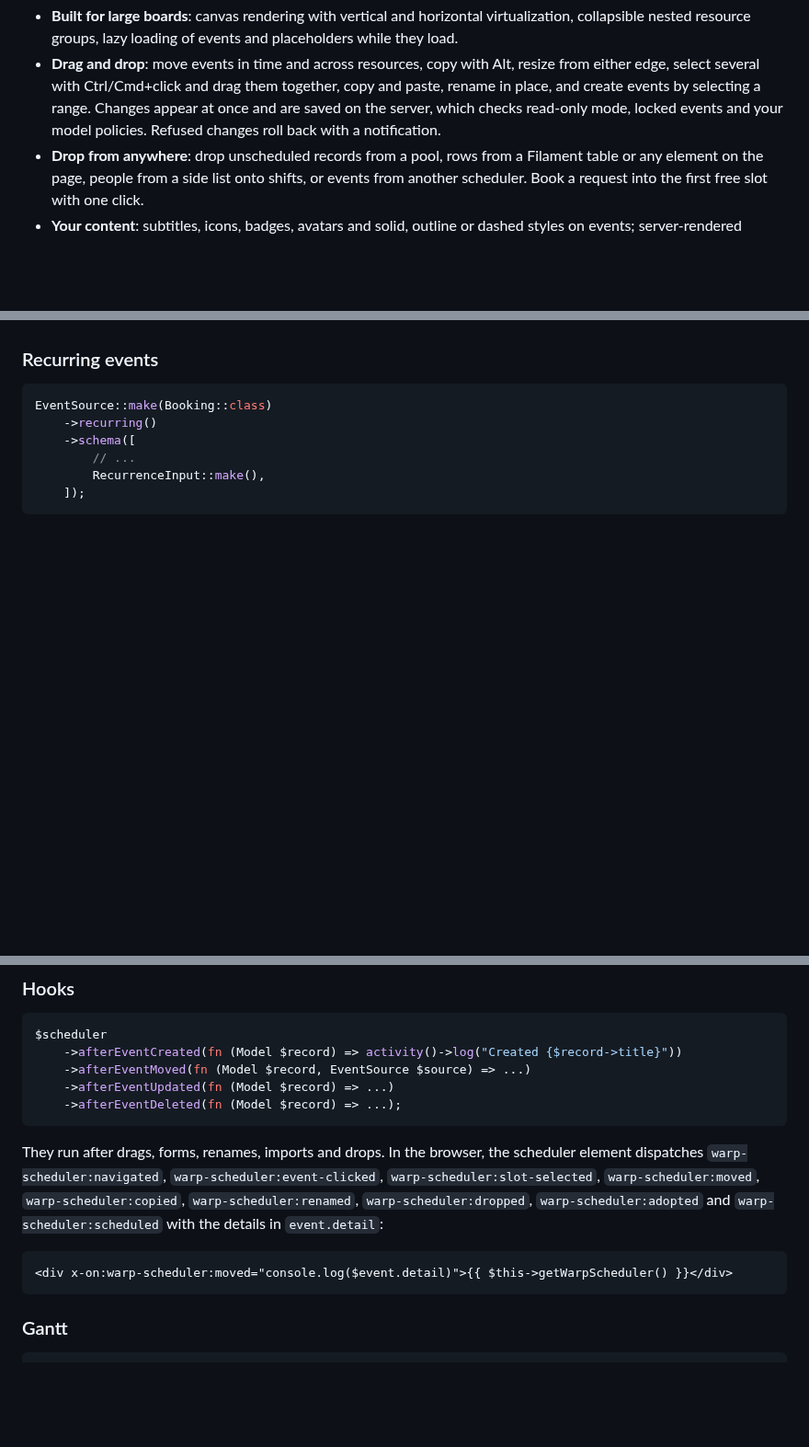
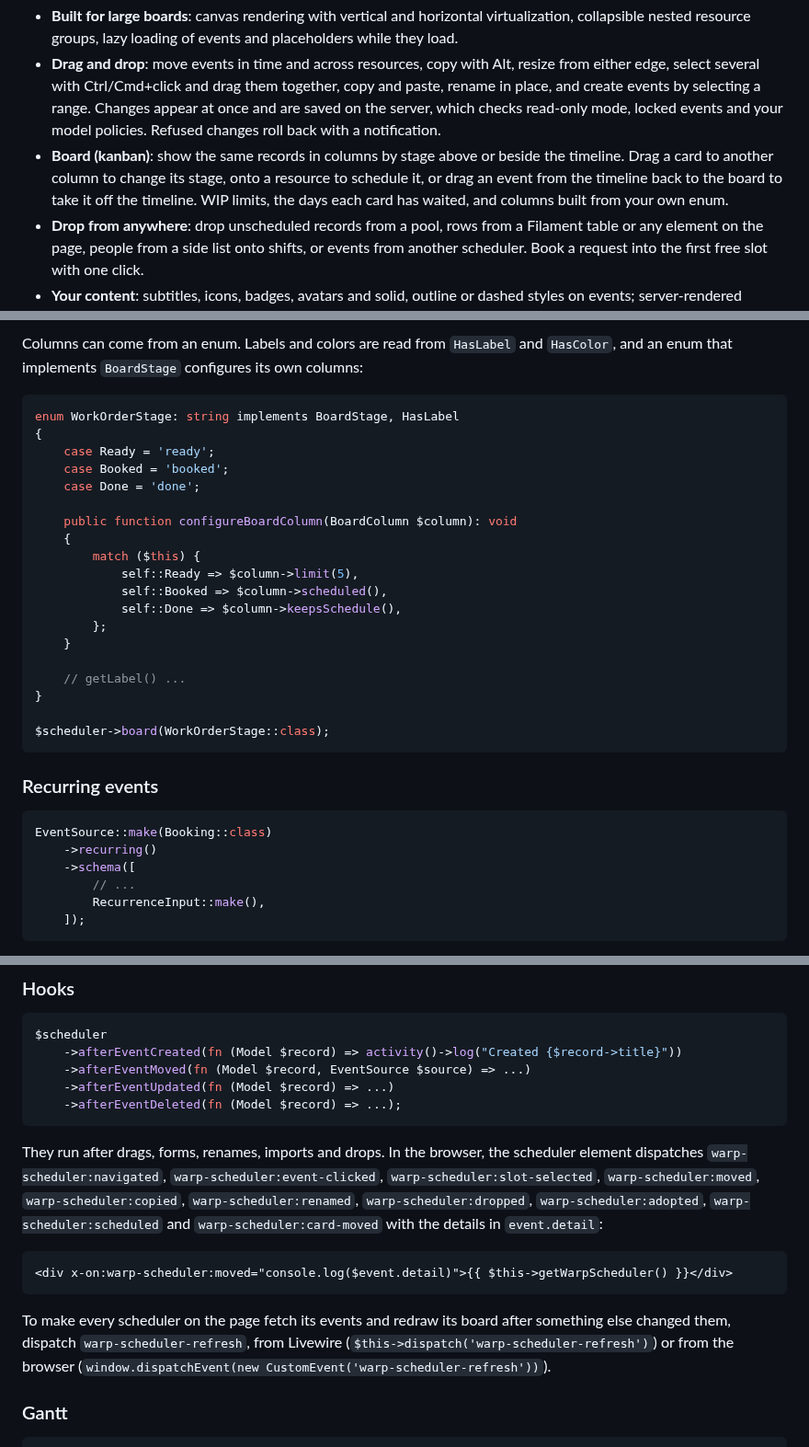
Before and after one commit to qalainau-labs/filament-warp-scheduler-docs, a Markdown page: README.md, 3 parts joined by grey strips. Shown at 92% size. Rendered like a GitHub page; blank space fills up the shorter version.

Commit message:
1.1.0: the board (kanban)

````diff
--- a/README.md
+++ b/README.md
@@ -55,6 +55,7 @@ Only the rows and the time range on screen are drawn, and events are loaded per
 - **Views**: resource timeline (day, week, month, quarter and year zoom), resource day and week views (by resource or by date), week, work week, day, N-day, month, month agenda, year and list views, and a Gantt chart. Each view can have its own slot size, visible hours and days.
 - **Built for large boards**: canvas rendering with vertical and horizontal virtualization, collapsible nested resource groups, lazy loading of events and placeholders while they load.
 - **Drag and drop**: move events in time and across resources, copy with Alt, resize from either edge, select several with Ctrl/Cmd+click and drag them together, copy and paste, rename in place, and create events by selecting a range. Changes appear at once and are saved on the server, which checks read-only mode, locked events and your model policies. Refused changes roll back with a notification.
+- **Board (kanban)**: show the same records in columns by stage above or beside the timeline. Drag a card to another column to change its stage, onto a resource to schedule it, or drag an event from the timeline back to the board to take it off the timeline. WIP limits, the days each card has waited, and columns built from your own enum.
 - **Drop from anywhere**: drop unscheduled records from a pool, rows from a Filament table or any element on the page, people from a side list onto shifts, or events from another scheduler. Book a request into the first free slot with one click.
 - **Your content**: subtitles, icons, badges, avatars and solid, outline or dashed styles on events; server-rendered tooltips and a quick-info popup; resource avatars, descriptions and extra columns; holidays, prices per day and labelled blocked time; shifts as header rows.
 - **Filament actions**: each event source with a schema gets create, edit and delete actions in Filament modals. Add your own actions to the event context menu with `eventActions()`, and add, edit or delete resources on the board.
@@ -399,3 +452,28 @@ respecting business hours, blocked time and the conflict rules.
+Columns can come from an enum. Labels and colors are read from `HasLabel` and `HasColor`, and an enum that implements
+`BoardStage` configures its own columns:
+
+```php
+enum WorkOrderStage: string implements BoardStage, HasLabel
+{
+    case Ready = 'ready';
+    case Booked = 'booked';
+    case Done = 'done';
+
+    public function configureBoardColumn(BoardColumn $column): void
+    {
+        match ($this) {
+            self::Ready => $column->limit(5),
+            self::Booked => $column->scheduled(),
+            self::Done => $column->keepsSchedule(),
+        };
+    }
+
+    // getLabel() ...
+}
+
+$scheduler->board(WorkOrderStage::class);
+```
+
 ### Recurring events
 
 ```php
@@ -444,12 +522,16 @@ $scheduler
 
 They run after drags, forms, renames, imports and drops. In the browser, the scheduler element dispatches
 `warp-scheduler:navigated`, `warp-scheduler:event-clicked`, `warp-scheduler:slot-selected`, `warp-scheduler:moved`,
-`warp-scheduler:copied`, `warp-scheduler:renamed`, `warp-scheduler:dropped`, `warp-scheduler:adopted` and
-`warp-scheduler:scheduled` with the details in `event.detail`:
+`warp-scheduler:copied`, `warp-scheduler:renamed`, `warp-scheduler:dropped`, `warp-scheduler:adopted`,
+`warp-scheduler:scheduled` and `warp-scheduler:card-moved` with the details in `event.detail`:
 
 ```blade
 <div x-on:warp-scheduler:moved="console.log($event.detail)">{{ $this->getWarpScheduler() }}</div>
 ```
+
+To make every scheduler on the page fetch its events and redraw its board after something else changed them,
+dispatch `warp-scheduler-refresh`, from Livewire (`$this->dispatch('warp-scheduler-refresh')`) or from the browser
+(`window.dispatchEvent(new CustomEvent('warp-scheduler-refresh'))`).
 
 ### Gantt
 
````
Also changed, not shown: other parts of README.md (+52 -0 lines), CHANGELOG.md (+13 -0 lines), art/board.png (added).
